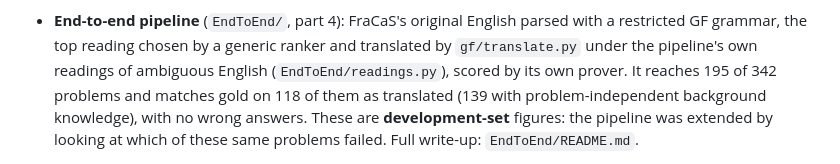
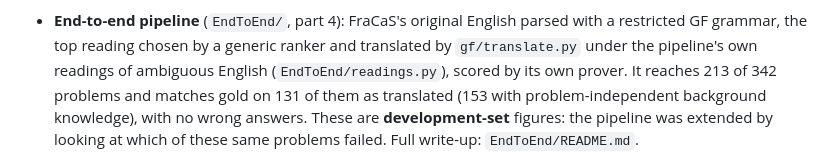
Before and after one commit to YOUSEFSAADELDIN/lean-nl-semantics, a Markdown page: README.md, the part around the change. Drawn GitHub-style.

```diff
--- a/README.md
+++ b/README.md
@@ -91,8 +91,8 @@ and a [plain-language entailment walkthrough](https://yousefsaadeldin.github.io/
   English parsed with a restricted GF grammar, the top reading chosen by
   a generic ranker and translated by `gf/translate.py` under the
   pipeline's own readings of ambiguous English (`EndToEnd/readings.py`),
-  scored by its own prover. It reaches 195 of 342 problems and matches
-  gold on 118 of them as translated (139 with problem-independent
+  scored by its own prover. It reaches 213 of 342 problems and matches
+  gold on 131 of them as translated (153 with problem-independent
   background knowledge), with no wrong answers. These are
   **development-set** figures: the pipeline was extended by looking at
   which of these same problems failed. Full write-up:
```
Also changed, not shown: EndToEnd/README.md (+24 -10 lines).
